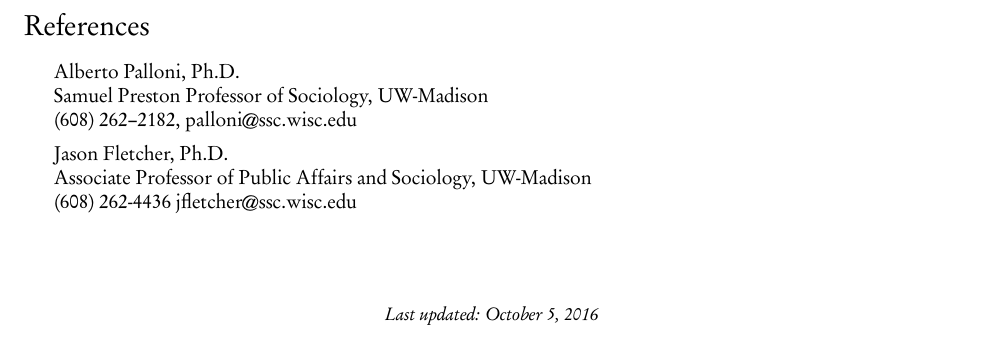
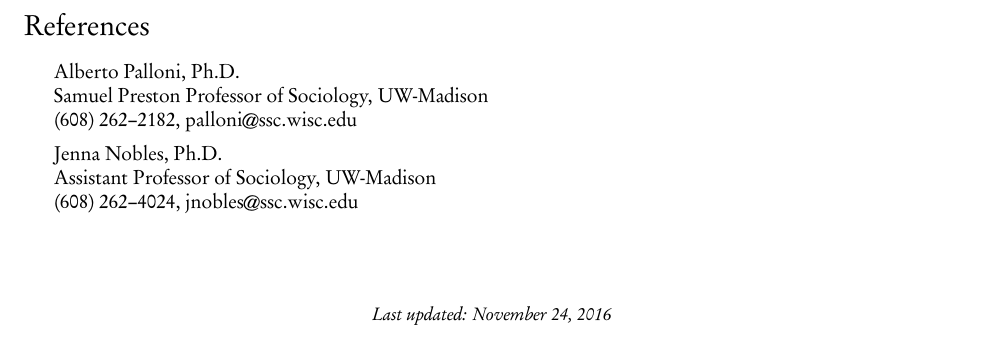
Before and after one commit to torabzadeh/sdaza, a LaTeX CV (docs/cv_sdaza.tex): part of page 5 of 5, cut so that both start at the same text. The pictures show the PDF file docs/cv_sdaza.pdf that the author committed with the source.

Commit message:
cv update

```diff
--- a/docs/cv_sdaza.tex
+++ b/docs/cv_sdaza.tex
@@ -327,16 +326,14 @@ August 2013 – 2014.
 Samuel Preston Professor of Sociology, UW-Madison\\
 (608) 262--2182, \href{mailto:palloni@ssc.wisc.edu}{palloni@ssc.wisc.edu}
 
-\item Jason Fletcher, Ph.D.\\
-Associate Professor of Public Affairs and Sociology, UW-Madison\\
-(608) 262-4436 \href{mailto:jfletcher@ssc.wisc.edu}{jfletcher@ssc.wisc.edu}
+% \item Jason Fletcher, Ph.D.\\
+% Associate Professor of Public Affairs and Sociology, UW-Madison\\
+% (608) 262-4436 \href{mailto:jfletcher@ssc.wisc.edu}{jfletcher@ssc.wisc.edu}
+% \end{itemize}
+\item Jenna Nobles, Ph.D.\\
+Assistant Professor of Sociology, UW-Madison\\
+(608) 262--4024, \href{mailto:jnobles@ssc.wisc.edu}{jnobles@ssc.wisc.edu}
 \end{itemize}
-
-%\begin{itemize}
-%\item Jenna Nobles, Ph.D.\\
-%Assistant Professor of Sociology, UW-Madison\\
-%(608) 262--4024, \href{mailto:jnobles@ssc.wisc.edu}{jnobles@ssc.wisc.edu}
-
 
 \bigskip
 \bigskip
```
Also changed, not shown: docs/cv_sdaza.pdf, docs/cv_sdaza.tex (3 more changed lines).
